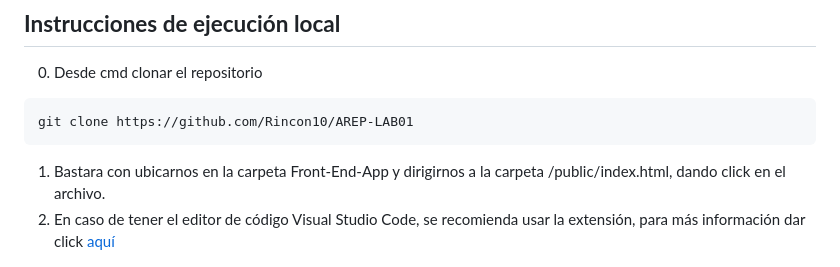
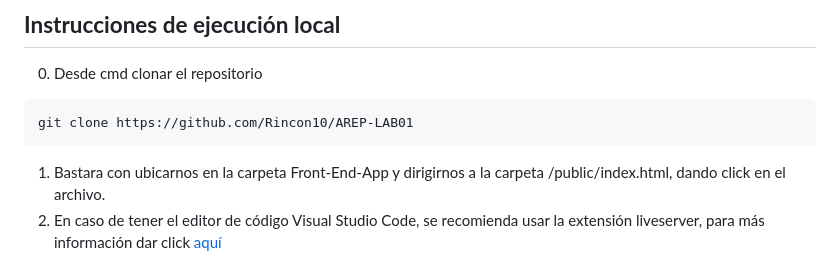
Before and after one commit to Rincon10/AREP-LAB01, a Markdown page: Front-End-App/README.md, the part around the change. Drawn GitHub-style.

````diff
--- a/Front-End-App/README.md
+++ b/Front-End-App/README.md
@@ -16,7 +16,7 @@ git clone https://github.com/Rincon10/AREP-LAB01
 ```
 
 1. Bastara con ubicarnos  en la carpeta Front-End-App y dirigirnos a la carpeta /public/index.html, dando click en el archivo.
-2. En caso de tener el editor de código Visual Studio Code, se recomienda usar la extensión, para más información dar click [aquí](https://marketplace.visualstudio.com/items?itemName=ritwickdey.LiveServer)
+2. En caso de tener el editor de código Visual Studio Code, se recomienda usar la extensión liveserver, para más información dar click [aquí](https://marketplace.visualstudio.com/items?itemName=ritwickdey.LiveServer)
 
 <img src="https://github.com/Rincon10/AREP-LAB01/blob/main/resources/front/01-liveserver.jpg" />
 
````
Also changed, not shown: App/README.md (+15 -0 lines), resources/back/04-DiagramaDeClases.png, resources/back/06-DiagramaDeComponentes.png, resources/back/07-concurrentImpl.jpg (added), resources/back/08-concurrentPetitions.jpg (added), 2 other files.
